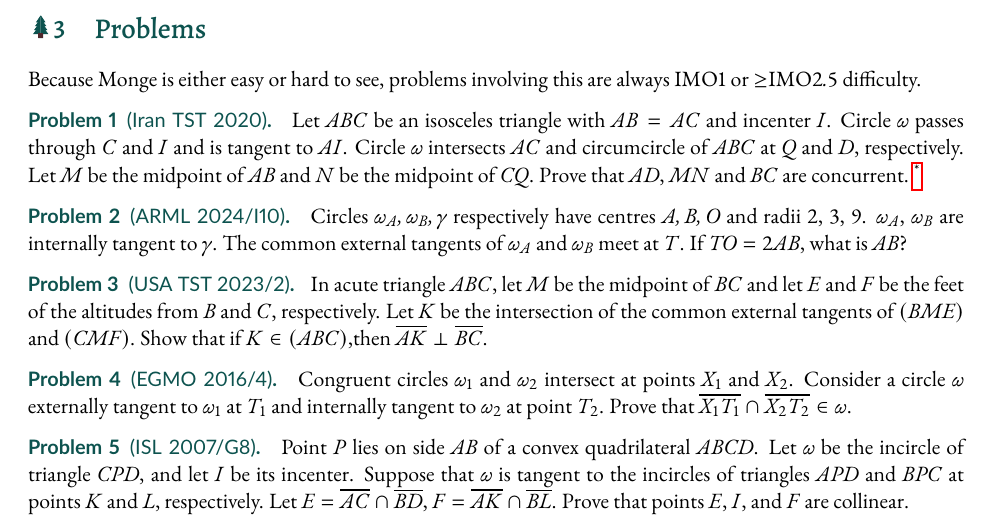
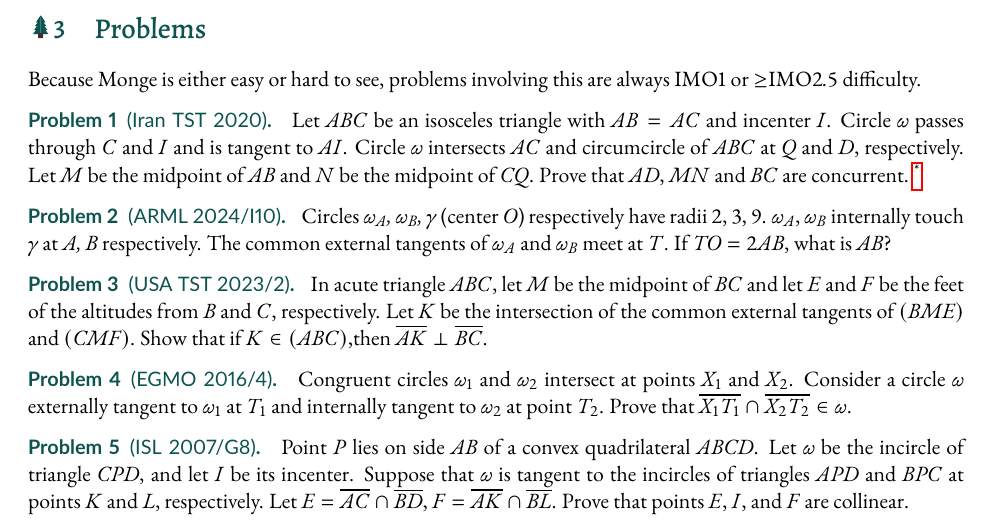
Before and after one commit to unity858/unity858.github.io, a LaTeX document (handouts/monge.tex): part of page 2 of 2, cut so that both start at the same text. The pictures show the PDF file handouts/monge.pdf that the author committed with the source.

Commit message:
fix arml typo
xiooix

```diff
--- a/handouts/monge.tex
+++ b/handouts/monge.tex
@@ -49,8 +49,9 @@ are always IMO$1$ or $\ge$IMO$2.5$ difficulty.
  Prove that $AD$, $MN$ and $BC$ are concurrent.
 \footnote{Haruka Kimura found an absolutely brilliant radical axis solution
  so there are multiple nice ways to interpret the midpoints.}
-\exercise[ARML 2024/I10] Circles $\omega_A,\omega_B,\gamma$ respectively
-have centres $A,B,O$ and radii $2$, $3$, $9$. $\omega_A$, $\omega_B$ are internally tangent to $\gamma$. The common external tangents of $\omega_A$ and $\omega_B$ meet at $T$.
+\exercise[ARML 2024/I10] Circles $\omega_A,\omega_B,\gamma$ (center $O$) respectively have radii $2$, $3$, $9$.
+$\omega_A$, $\omega_B$ internally touch $\gamma$ at $A,B$ respectively.
+The common external tangents of $\omega_A$ and $\omega_B$ meet at $T$.
 If $TO = 2AB$, what is $AB$?
 \exercise[USA TST 2023/2] In acute triangle $ABC$,
 let $M$ be the midpoint of $BC$ and let $E$ and $F$ be the feet of the altitudes from $B$ and $C$, respectively.
```
Also changed, not shown: handouts/monge.pdf.
